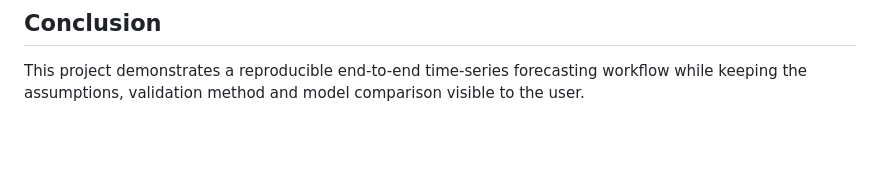
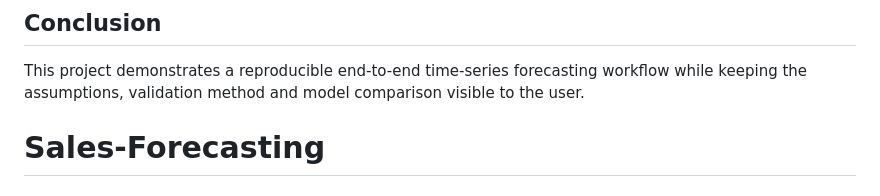
Before and after one commit to hansikachowdary/Sales-Forecasting, a Markdown page: README.md, the part around the change. Drawn GitHub-style; blank space fills up the shorter version.

```diff
--- a/README.md
+++ b/README.md
@@ -95,3 +95,4 @@ Add exogenous variables such as promotions and holidays, automatic hyperparamete
 
 ## Conclusion
 This project demonstrates a reproducible end-to-end time-series forecasting workflow while keeping the assumptions, validation method and model comparison visible to the user.
+# Sales-Forecasting
```
